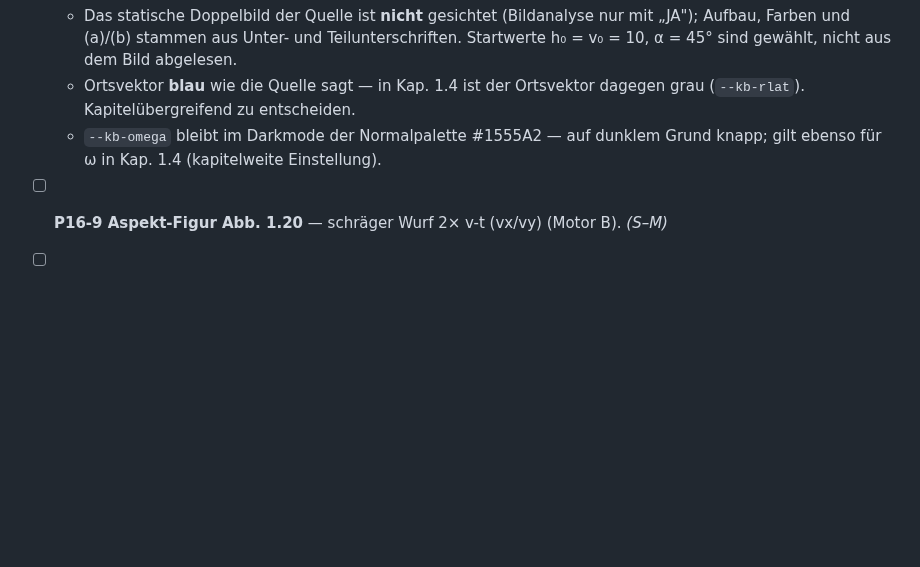
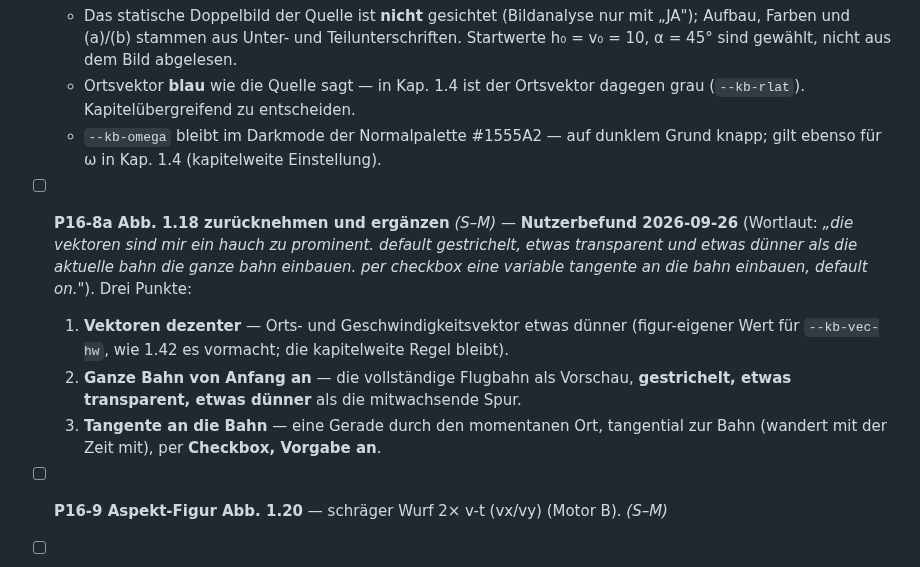
Before and after one commit to ceffertzfhac/interaktives-skript, a Markdown page: backlog/P16-wurf-fall-figuren.md, the part around the change. Drawn GitHub-style; blank space fills up the shorter version.

Commit message:
docs(backlog): P16-8a -- Nutzerbefund zu Abb. 1.18 (Vektoren, ganze Bahn, Tangente)
Co-Authored-By: Claude Opus 5.5 <noreply@anthropic.com>

```diff
--- a/backlog/P16-wurf-fall-figuren.md
+++ b/backlog/P16-wurf-fall-figuren.md
@@ -415,6 +415,18 @@ allein der Kontrast die Pruefung).
     dagegen grau (`--kb-rlat`). Kapitelübergreifend zu entscheiden.
   - `--kb-omega` bleibt im Darkmode der Normalpalette #1555A2 — auf dunklem
     Grund knapp; gilt ebenso für ω in Kap. 1.4 (kapitelweite Einstellung).
+- [ ] **P16-8a Abb. 1.18 zurücknehmen und ergänzen** *(S–M)* — **Nutzerbefund
+  2026-09-26** (Wortlaut: *„die vektoren sind mir ein hauch zu prominent.
+  default gestrichelt, etwas transparent und etwas dünner als die aktuelle bahn
+  die ganze bahn einbauen. per checkbox eine variable tangente an die bahn
+  einbauen, default on."*). Drei Punkte:
+  1. **Vektoren dezenter** — Orts- und Geschwindigkeitsvektor etwas dünner
+     (figur-eigener Wert für `--kb-vec-hw`, wie 1.42 es vormacht; die
+     kapitelweite Regel bleibt).
+  2. **Ganze Bahn von Anfang an** — die vollständige Flugbahn als Vorschau,
+     **gestrichelt, etwas transparent, etwas dünner** als die mitwachsende Spur.
+  3. **Tangente an die Bahn** — eine Gerade durch den momentanen Ort, tangential
+     zur Bahn (wandert mit der Zeit mit), per **Checkbox, Vorgabe an**.
 - [ ] **P16-9 Aspekt-Figur Abb. 1.20** — schräger Wurf 2× v-t (vx/vy) (Motor B). *(S–M)*
 - [ ] **P16-10 Verifikation** — pro Figur: Static `.nur-druck` + `data-figref`-
   Übertrag (Abb.-Nummer unverändert), `node --check`, Smoke, Nummerierung (keine
```
Also changed, not shown: BACKLOG.md (+1 -1 lines).
